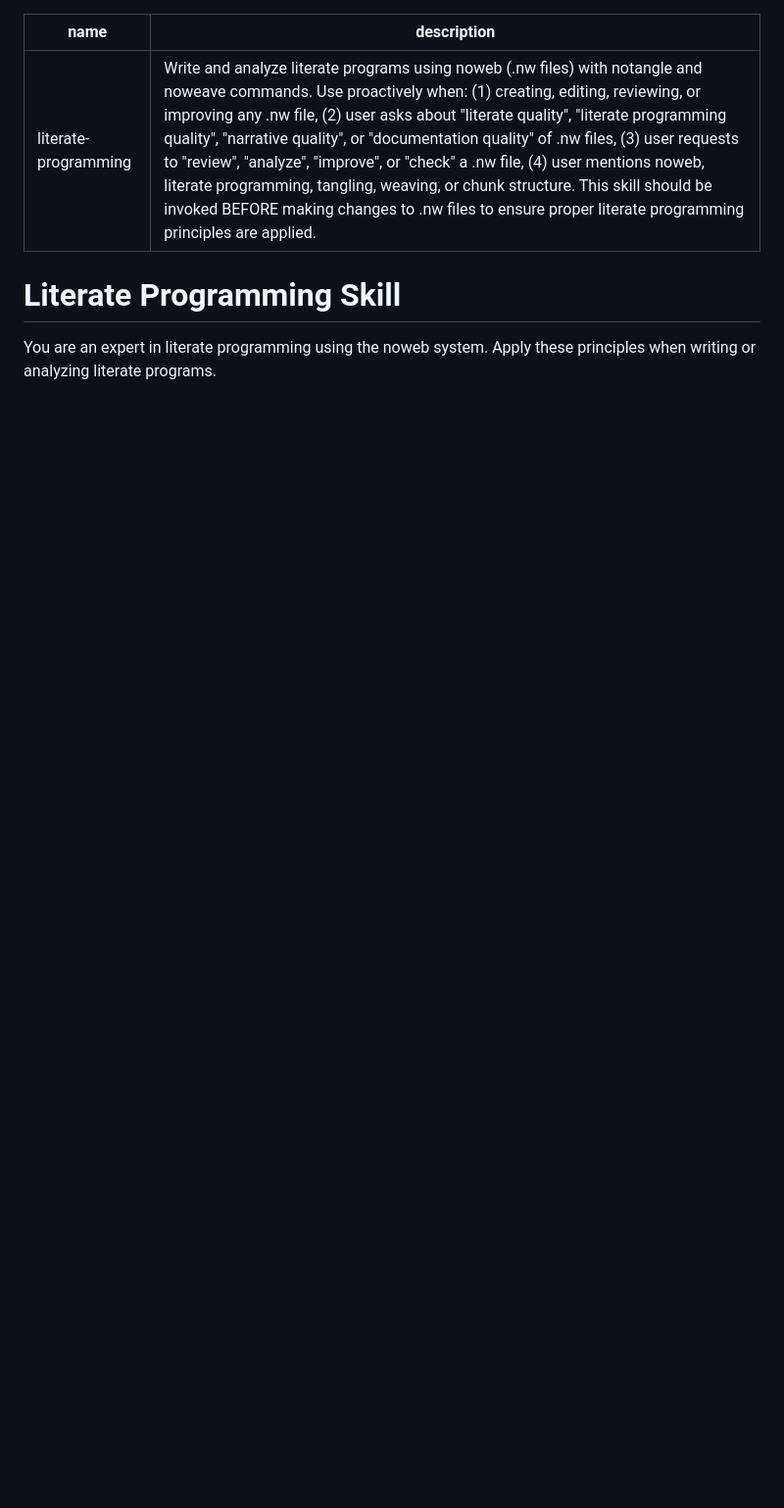
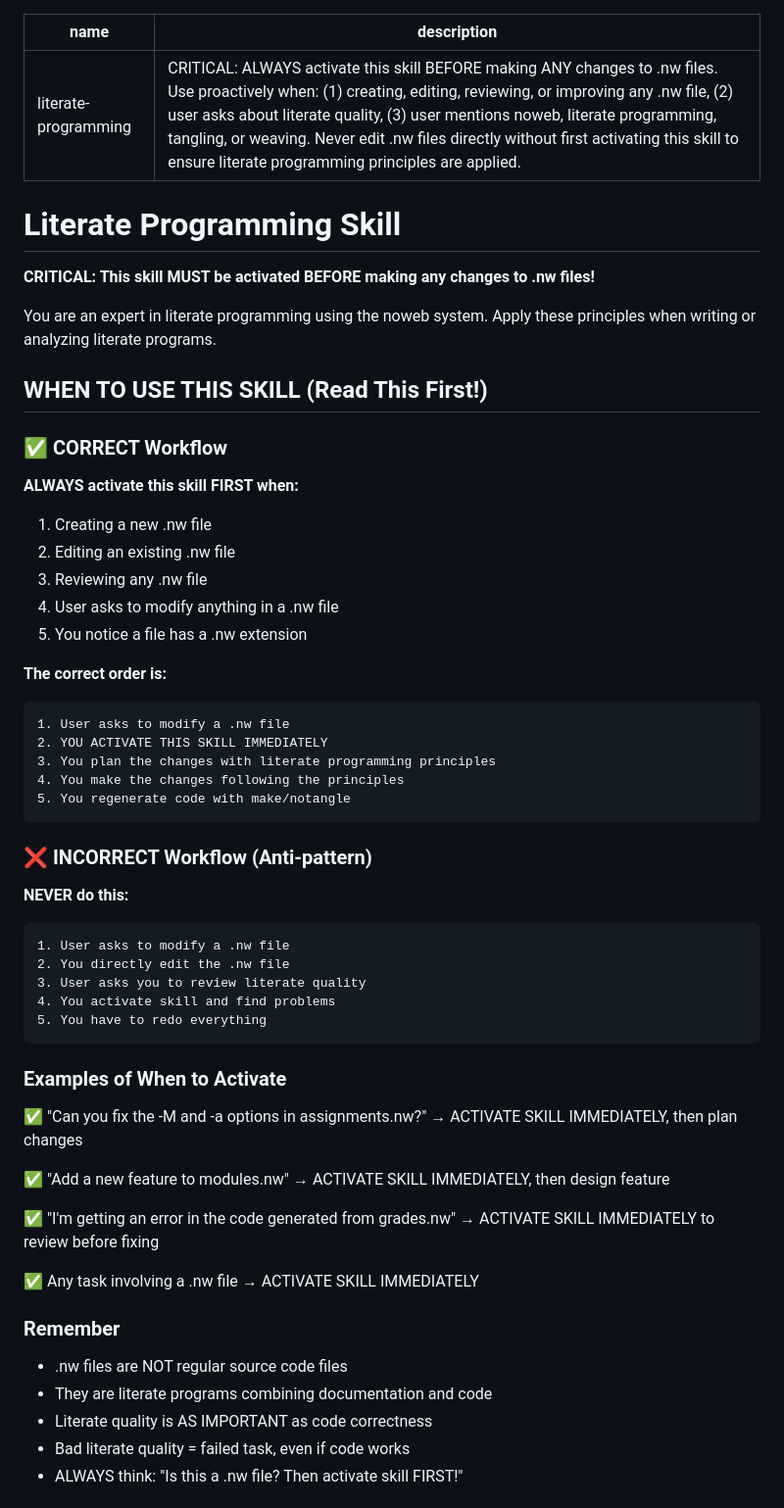
Before and after one commit to dbosk/claude-skills, a Markdown page: literate-programming/SKILL.md, the part around one of its changes. Shown at 98% size. GitHub-like rendering; blank space fills up the shorter version.

Commit message:
Make literate-programming skill activation more emphatic
Added prominent warnings and workflow guidance to ensure the skill is
activated BEFORE making any changes to .nw files, not after.

Changes:
- Added CRITICAL warnings at the top of the skill
- Created "WHEN TO USE THIS SKILL" section with clear triggers
- Provided ✅ CORRECT and ❌ INCORRECT workflow examples
- Added concrete examples of when to activate (with actual use cases)
- Added "Planning Changes" section with step-by-step process
- Emphasized that literate quality = as important as code correctness
- Updated description to emphasize proactive use

This addresses the issue where the skill was not being activated
proactively, leading to poor initial literate programming quality that
had to be fixed in a second commit.

🤖 Generated with [Claude Code](https://claude.com/claude-code)

Co-Authored-By: Claude <noreply@anthropic.com>

````diff
--- a/literate-programming/SKILL.md
+++ b/literate-programming/SKILL.md
@@ -1,8 +1,64 @@
 ---
 name: literate-programming
-description: Write and analyze literate programs using noweb (.nw files) with notangle and noweave commands. Use proactively when: (1) creating, editing, reviewing, or improving any .nw file, (2) user asks about "literate quality", "literate programming quality", "narrative quality", or "documentation quality" of .nw files, (3) user requests to "review", "analyze", "improve", or "check" a .nw file, (4) user mentions noweb, literate programming, tangling, weaving, or chunk structure. This skill should be invoked BEFORE making changes to .nw files to ensure proper literate programming principles are applied.
+description: "CRITICAL: ALWAYS activate this skill BEFORE making ANY changes to .nw files. Use proactively when: (1) creating, editing, reviewing, or improving any .nw file, (2) user asks about literate quality, (3) user mentions noweb, literate programming, tangling, or weaving. Never edit .nw files directly without first activating this skill to ensure literate programming principles are applied."
 ---
 
 # Literate Programming Skill
 
+**CRITICAL: This skill MUST be activated BEFORE making any changes to .nw files!**
+
 You are an expert in literate programming using the noweb system. Apply these principles when writing or analyzing literate programs.
+
+## WHEN TO USE THIS SKILL (Read This First!)
+
+### ✅ CORRECT Workflow
+
+**ALWAYS activate this skill FIRST when:**
+1. Creating a new .nw file
+2. Editing an existing .nw file
+3. Reviewing any .nw file
+4. User asks to modify anything in a .nw file
+5. You notice a file has a .nw extension
+
+**The correct order is:**
+```
+1. User asks to modify a .nw file
+2. YOU ACTIVATE THIS SKILL IMMEDIATELY
+3. You plan the changes with literate programming principles
+4. You make the changes following the principles
+5. You regenerate code with make/notangle
+```
+
+### ❌ INCORRECT Workflow (Anti-pattern)
+
+**NEVER do this:**
+```
+1. User asks to modify a .nw file
+2. You directly edit the .nw file
+3. User asks you to review literate quality
+4. You activate skill and find problems
+5. You have to redo everything
+```
+
+### Examples of When to Activate
+
+✅ "Can you fix the -M and -a options in assignments.nw?"
+   → ACTIVATE SKILL IMMEDIATELY, then plan changes
+
+✅ "Add a new feature to modules.nw"
+   → ACTIVATE SKILL IMMEDIATELY, then design feature
+
+✅ "I'm getting an error in the code generated from grades.nw"
+   → ACTIVATE SKILL IMMEDIATELY to review before fixing
+
+✅ Any task involving a .nw file
+   → ACTIVATE SKILL IMMEDIATELY
+
+### Remember
+
+- .nw files are NOT regular source code files
+- They are literate programs combining documentation and code
+- Literate quality is AS IMPORTANT as code correctness
+- Bad literate quality = failed task, even if code works
+- ALWAYS think: "Is this a .nw file? Then activate skill FIRST!"
+
````
Also changed, not shown: other parts of literate-programming/SKILL.md (+24 -0 lines).
